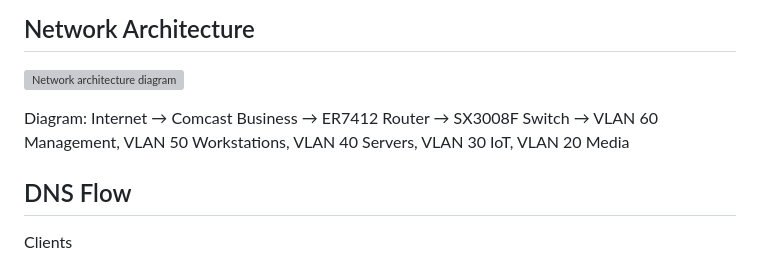
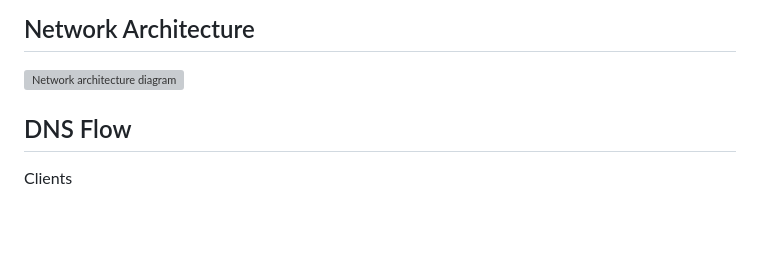
Before and after one commit to MadHub2024/MadHub2024-homelab-infrastructure-portfolio, a Markdown page: README.md, the part around the change. GitHub-like rendering; blank space fills up the shorter version; grey boxes are pictures that could not be loaded.

```diff
--- a/README.md
+++ b/README.md
@@ -103,7 +103,6 @@ Open `http://127.0.0.1:8080`.
 
 [![Network architecture diagram](https://raw.githubusercontent.com/MadHub2024/MadHub2024-homelab-infrastructure-portfolio/50d80195d688ace9631cabb2e94a142fd0d29aff/assets/images/0C2274B9-713F-41C5-B935-696DF4746B12.PNG)](https://github.com/MadHub2024/MadHub2024-homelab-infrastructure-portfolio/blob/50d80195d688ace9631cabb2e94a142fd0d29aff/assets/images/0C2274B9-713F-41C5-B935-696DF4746B12.PNG)
 
-Diagram: Internet → Comcast Business → ER7412 Router → SX3008F Switch → VLAN 60 Management, VLAN 50 Workstations, VLAN 40 Servers, VLAN 30 IoT, VLAN 20 Media
 
 
 
```
